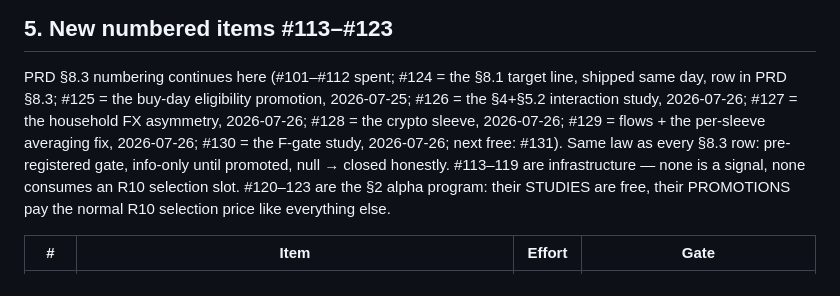
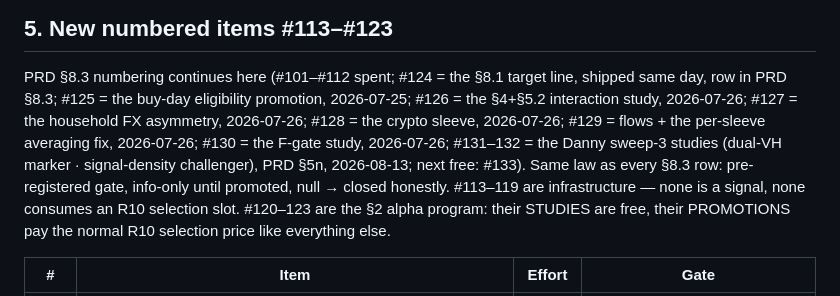
Before and after one commit to gaoyan198/homily-bot, a Markdown page: ROADMAP.md, the part around the change. Drawn GitHub-style.

```diff
--- a/ROADMAP.md
+++ b/ROADMAP.md
@@ -253,7 +253,7 @@ the cheapest layer to regenerate; the record and the rules are not.
 
 PRD §8.3 numbering continues here (#101–#112 spent; #124 = the §8.1
 target line, shipped same day, row in PRD §8.3; #125 = the buy-day
-eligibility promotion, 2026-07-25; #126 = the §4+§5.2 interaction study, 2026-07-26; #127 = the household FX asymmetry, 2026-07-26; #128 = the crypto sleeve, 2026-07-26; #129 = flows + the per-sleeve averaging fix, 2026-07-26; #130 = the F-gate study, 2026-07-26; next free: #131). Same law as every §8.3 row: pre-registered gate,
+eligibility promotion, 2026-07-25; #126 = the §4+§5.2 interaction study, 2026-07-26; #127 = the household FX asymmetry, 2026-07-26; #128 = the crypto sleeve, 2026-07-26; #129 = flows + the per-sleeve averaging fix, 2026-07-26; #130 = the F-gate study, 2026-07-26; #131–132 = the Danny sweep-3 studies (dual-VH marker · signal-density challenger), PRD §5n, 2026-08-13; next free: #133). Same law as every §8.3 row: pre-registered gate,
 info-only until promoted, null → closed honestly. #113–119 are
 infrastructure — none is a signal, none consumes an R10 selection slot.
 #120–123 are the §2 alpha program: their STUDIES are free, their
```
Also changed, not shown: PRD.md (+30 -0 lines).
